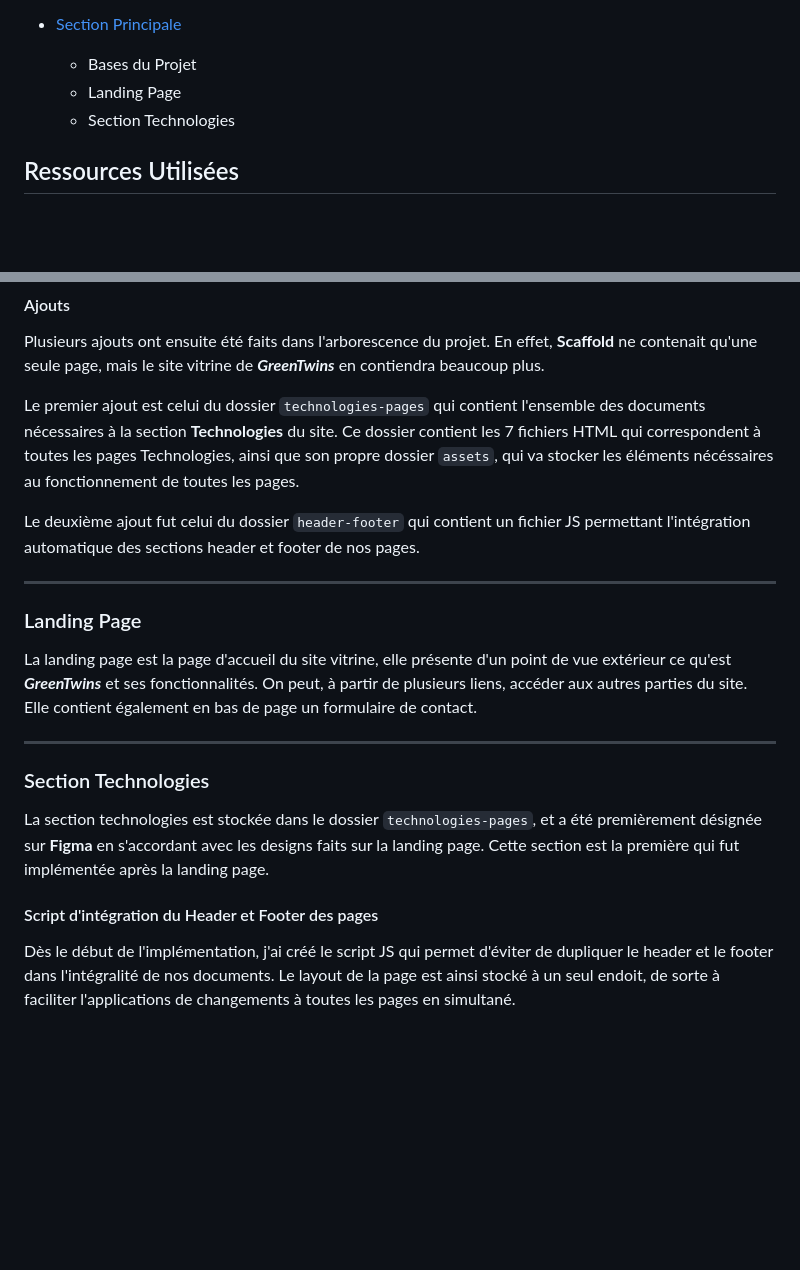
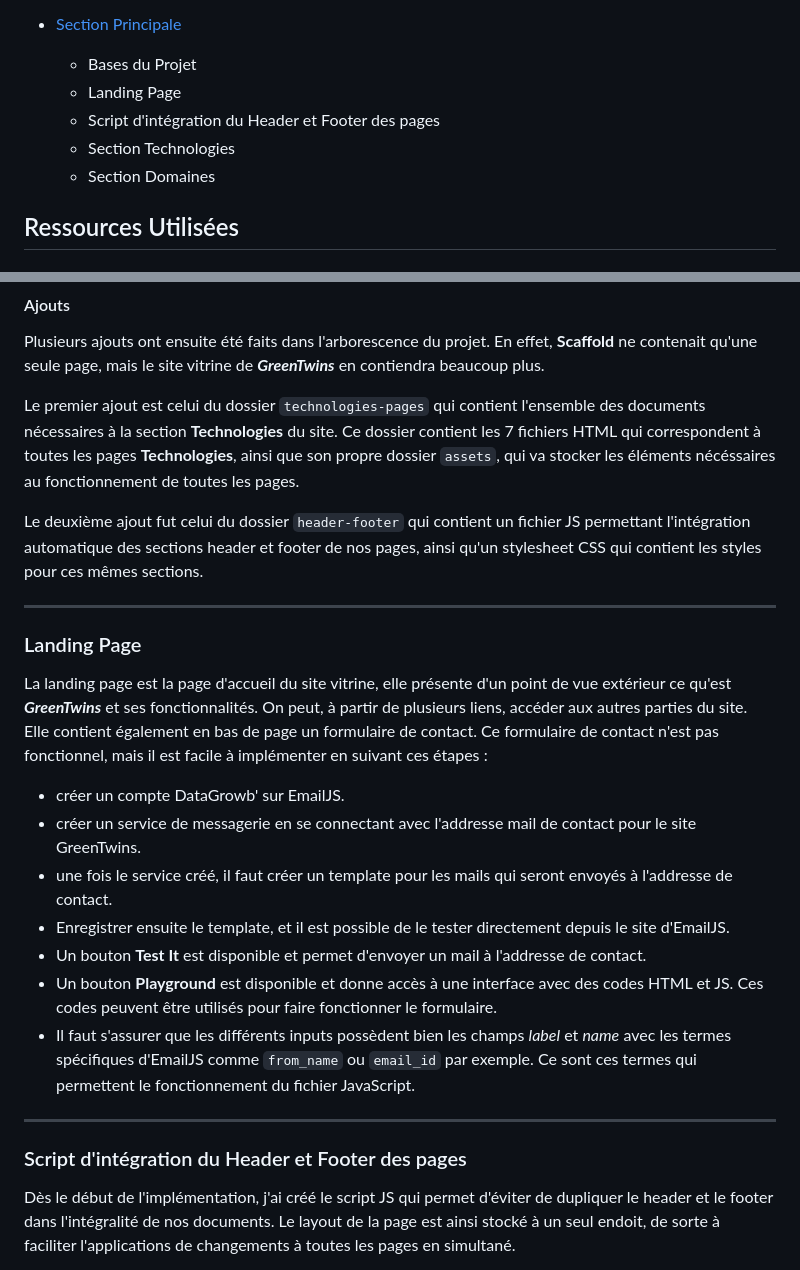
Before and after one commit to datagrowb-nantes/greentwins-website, a Markdown page: README.md, 2 parts joined by grey strips. Drawn GitHub-style; blank space fills up the shorter version.

```diff
--- a/README.md
+++ b/README.md
@@ -21,7 +21,9 @@ GreenTwins est une plateforme numérique dédiée à l'optimisation énergétiqu
 - [Section Principale](#section-principale)
 	- Bases du Projet
    	- Landing Page
+	- Script d'intégration du Header et Footer des pages
    	- Section Technologies
+	- Section Domaines
 
 
 ## Ressources Utilisées
@@ -99,23 +101,26 @@ On trouve ensuite plusieurs dossiers avec des rôles spécifiques :
 Plusieurs ajouts ont ensuite été faits dans l'arborescence du projet. En effet, **Scaffold** ne contenait qu'une seule page, mais le site vitrine de **_GreenTwins_** en contiendra beaucoup plus.
 
 Le premier ajout est celui du dossier `technologies-pages` qui contient l'ensemble des documents nécessaires à la section **Technologies** du site.
-Ce dossier contient les 7 fichiers HTML qui correspondent à toutes les pages Technologies, ainsi que son propre dossier `assets`, qui va stocker les éléments nécéssaires au fonctionnement de toutes les pages.
+Ce dossier contient les 7 fichiers HTML qui correspondent à toutes les pages **Technologies**, ainsi que son propre dossier `assets`, qui va stocker les éléments nécéssaires au fonctionnement de toutes les pages.
 
-Le deuxième ajout fut celui du dossier `header-footer` qui contient un fichier JS permettant l'intégration automatique des sections header et footer de nos pages.
+Le deuxième ajout fut celui du dossier `header-footer` qui contient un fichier JS permettant l'intégration automatique des sections header et footer de nos pages, ainsi qu'un stylesheet CSS qui contient les styles pour ces mêmes sections.
 
 ____
 ### Landing Page
 
 La landing page est la page d'accueil du site vitrine, elle présente d'un point de vue extérieur ce qu'est **_GreenTwins_** et ses fonctionnalités. On peut, à partir de plusieurs liens, accéder aux autres parties du site.
 Elle contient également en bas de page un formulaire de contact.
+Ce formulaire de contact n'est pas fonctionnel, mais il est facile à implémenter en suivant ces étapes :
+- créer un compte DataGrowb' sur EmailJS.
+- créer un service de messagerie en se connectant avec l'addresse mail de contact pour le site GreenTwins.
+- une fois le service créé, il faut créer un template pour les mails qui seront envoyés à l'addresse de contact.
+- Enregistrer ensuite le template, et il est possible de le tester directement depuis le site d'EmailJS.
+-  Un bouton **Test It** est disponible et permet d'envoyer un mail à l'addresse de contact.
+- Un bouton **Playground** est disponible et donne accès à une interface avec des codes HTML et JS. Ces codes peuvent être utilisés pour faire fonctionner le formulaire.
+- Il faut s'assurer que les différents inputs possèdent bien les champs *label* et *name* avec les termes spécifiques d'EmailJS comme `from_name` ou `email_id` par exemple. Ce sont ces termes qui permettent le fonctionnement du fichier JavaScript.
 
 ____
-### Section Technologies
-
-La section technologies est stockée dans le dossier `technologies-pages`, et a été premièrement désignée sur **Figma** en s'accordant avec les designs faits sur la landing page.
-Cette section est la première qui fut implémentée après la landing page.
-
-#### Script d'intégration du Header et Footer des pages
+### Script d'intégration du Header et Footer des pages
 
 Dès le début de l'implémentation, j'ai créé le script JS qui permet d'éviter de dupliquer le header et le footer dans l'intégralité de nos documents. Le layout de la page est ainsi stocké à un seul endoit, de sorte à faciliter l'applications de changements à toutes les pages en simultané.
 
```
Also changed, not shown: other parts of README.md (+28 -6 lines).
